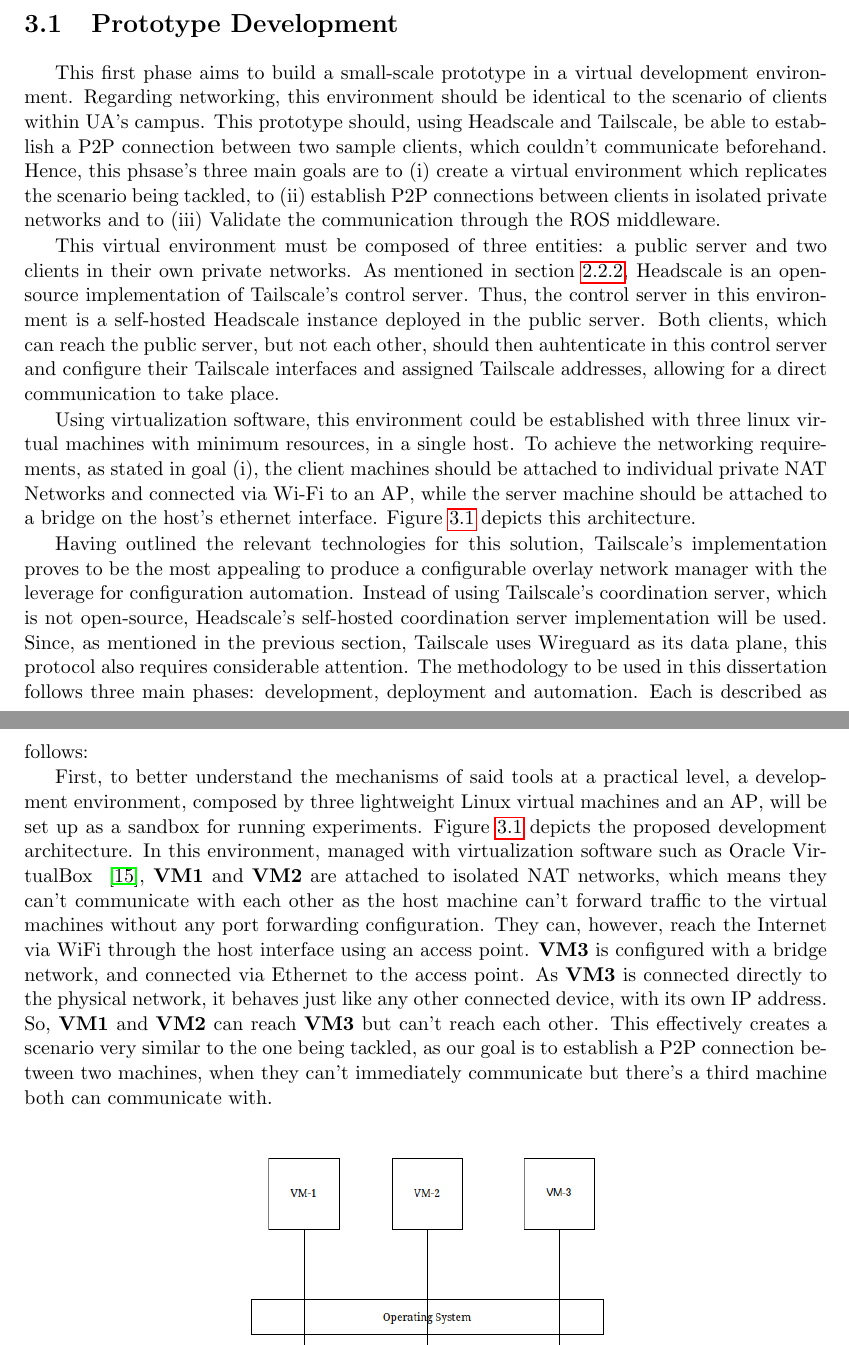
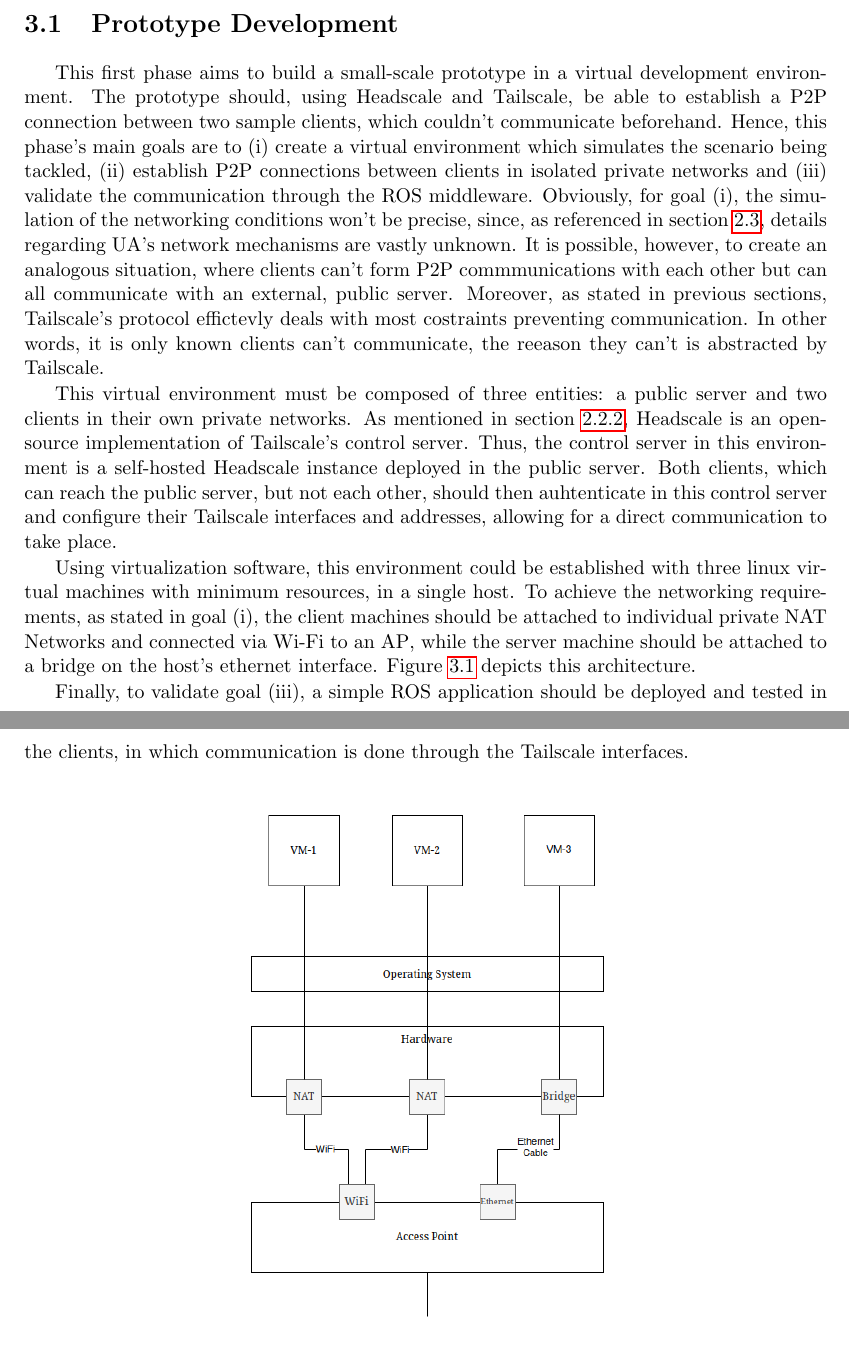
Before and after one commit to VascoRegal/thesis-writing, a LaTeX thesis (pre-tese.tex): two parts of pages 26 and 27 of 34 before the commit and two parts of pages 26 and 27 of 32 after it, joined at a grey line, cut so that both start at the same text. Compiled offline with pdfLaTeX.

Commit message:
restructure

```diff
--- a/pre-tese.tex
+++ b/pre-tese.tex
@@ -418,17 +419,13 @@
 
 \section{Prototype Development}
 
-This first phase aims to build a small-scale prototype in a virtual development environment. Regarding networking, this environment should be identical to the scenario of clients within \ac{ua}'s campus. This prototype should, using Headscale and Tailscale, be able to establish a \ac{p2p} connection between two sample clients, which couldn't communicate beforehand. Hence, this phsase's three main goals are to (i) create a virtual environment which replicates the scenario being tackled, to (ii) establish \ac{p2p} connections between clients in isolated private networks and to (iii) Validate the communication through the \ac{ros} middleware.
+This first phase aims to build a small-scale prototype in a virtual development environment. The prototype should, using Headscale and Tailscale, be able to establish a \ac{p2p} connection between two sample clients, which couldn't communicate beforehand. Hence, this phase's main goals are to (i) create a virtual environment which simulates the scenario being tackled, (ii) establish \ac{p2p} connections between clients in isolated private networks and (iii) validate the communication through the \ac{ros} middleware. Obviously, for goal (i), the simulation of the networking conditions won't be precise, since, as referenced in section \ref{sec:uanet}, details regarding \ac{ua}'s network mechanisms are vastly unknown. It is possible, however, to create an analogous situation, where clients can't form \ac{p2p} commmunications with each other but can all communicate with an external, public server. Moreover, as stated in previous sections, Tailscale's protocol effictevly deals with most costraints preventing communication. In other words, it is only known clients can't communicate, the reeason they can't is abstracted by Tailscale.
 
-This virtual environment must be composed of three entities: a public server and two clients in their own private networks. As mentioned in section \ref{sec:hs}, Headscale is an open-source implementation of Tailscale's control server. Thus, the control server in this environment is a self-hosted Headscale instance deployed in the public server. Both clients, which can reach the public server, but not each other, should then auhtenticate in this control server and configure their Tailscale interfaces and assigned Tailscale addresses, allowing for a direct communication to take place.
+This virtual environment must be composed of three entities: a public server and two clients in their own private networks. As mentioned in section \ref{sec:hs}, Headscale is an open-source implementation of Tailscale's control server. Thus, the control server in this environment is a self-hosted Headscale instance deployed in the public server. Both clients, which can reach the public server, but not each other, should then auhtenticate in this control server and configure their Tailscale interfaces and addresses, allowing for a direct communication to take place.
 
 Using virtualization software, this environment could be established with three linux virtual machines with minimum resources, in a single host. To achieve the networking requirements, as stated in goal (i), the client machines should be attached to individual private \ac{nat} Networks and connected via Wi-Fi to an \ac{ap}, while the server machine should be attached to a bridge on the host's ethernet interface. Figure \ref{fig:sandbox} depicts this architecture.
 
-
-
-Having outlined the relevant technologies for this solution, Tailscale's implementation proves to be the most appealing to produce a configurable overlay network manager with the leverage for configuration automation. Instead of using Tailscale's coordination server, which is not open-source, Headscale's self-hosted coordination server implementation will be used. Since, as mentioned in the previous section, Tailscale uses Wireguard as its data plane, this protocol also requires considerable attention. The methodology to be used in this dissertation follows three main phases: development, deployment and automation. Each is described as follows:
-
-First, to better understand the mechanisms of said tools at a practical level, a development environment, composed by three lightweight Linux virtual machines and an \ac{ap}, will be set up as a sandbox for running experiments. Figure \ref{fig:sandbox} depicts the proposed development architecture. In this environment, managed with virtualization software such as Oracle VirtualBox ~\cite{virtualbox}, \textbf{VM1} and \textbf{VM2} are attached to isolated NAT networks, which means they can't communicate with each other as the host machine can't forward traffic to the virtual machines without any port forwarding configuration. They can, however, reach the Internet via WiFi through the host interface using an access point. \textbf{VM3} is configured with a bridge network, and connected via Ethernet to the access point. As \textbf{VM3} is connected directly to the physical network, it behaves just like any other connected device, with its own \ac{ip} address. So, \textbf{VM1} and \textbf{VM2} can reach \textbf{VM3} but can't reach each other. This effectively creates a scenario very similar to the one being tackled, as our goal is to establish a \ac{p2p} connection between two machines, when they can't immediately communicate but there's a third machine both can communicate with.
+Finally, to validate goal (iii), a simple \ac{ros} application should be deployed and tested in the clients, in which communication is done through the Tailscale interfaces.
 
 \begin{figure}[h]
 \centering
```
Also changed, not shown: pre-tese.pdf, pre-tese.tex (12 more changed lines).
